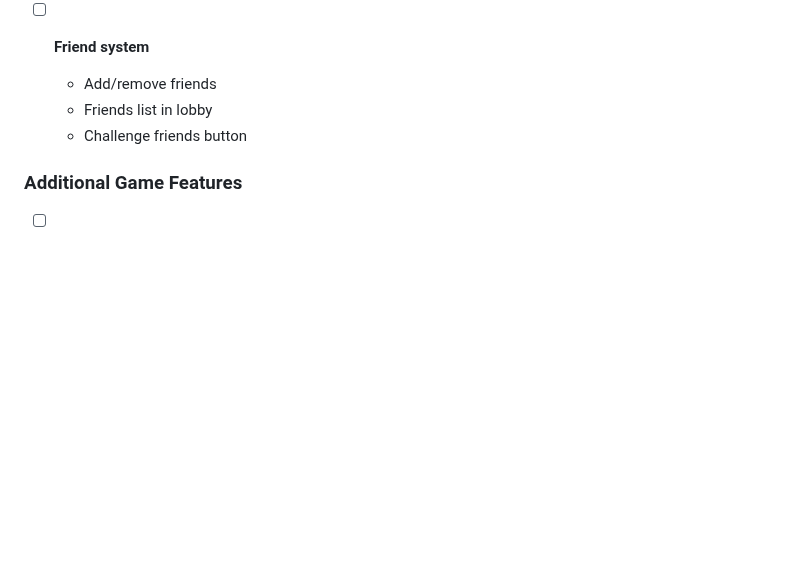
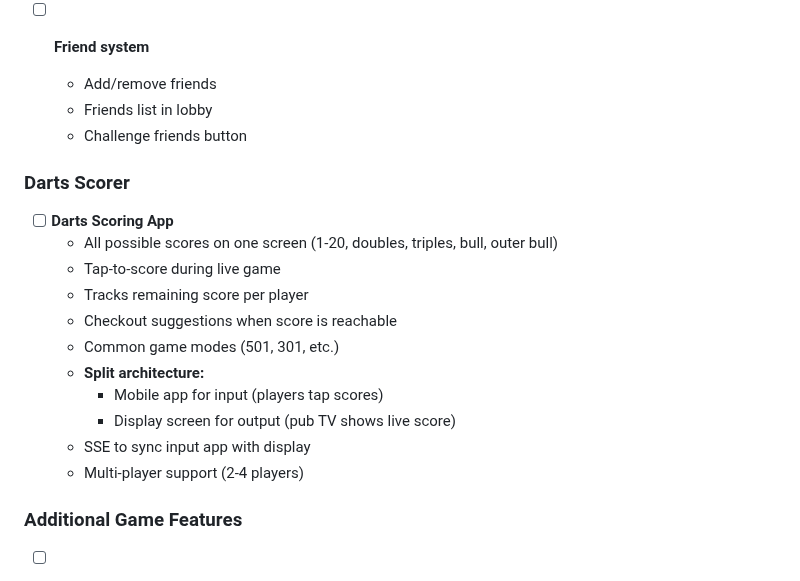
Before and after one commit to achgithub/pub-games-v3, a Markdown page: TODO.md, the part around the change. Rendered like a GitHub page; blank space fills up the shorter version.

Commit message:
Add TODO: Darts Scorer app
Split architecture - mobile input, display output

Co-Authored-By: Claude Opus 4.5 <noreply@anthropic.com>

```diff
--- a/TODO.md
+++ b/TODO.md
@@ -163,6 +163,19 @@
   - Friends list in lobby
   - Challenge friends button
 
+### Darts Scorer
+- [ ] **Darts Scoring App**
+  - All possible scores on one screen (1-20, doubles, triples, bull, outer bull)
+  - Tap-to-score during live game
+  - Tracks remaining score per player
+  - Checkout suggestions when score is reachable
+  - Common game modes (501, 301, etc.)
+  - **Split architecture:**
+    - Mobile app for input (players tap scores)
+    - Display screen for output (pub TV shows live score)
+  - SSE to sync input app with display
+  - Multi-player support (2-4 players)
+
 ### Additional Game Features
 - [ ] **Spectator mode**
   - Watch ongoing games in real-time
```
